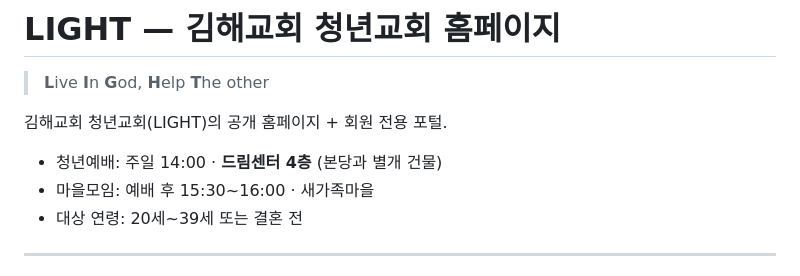
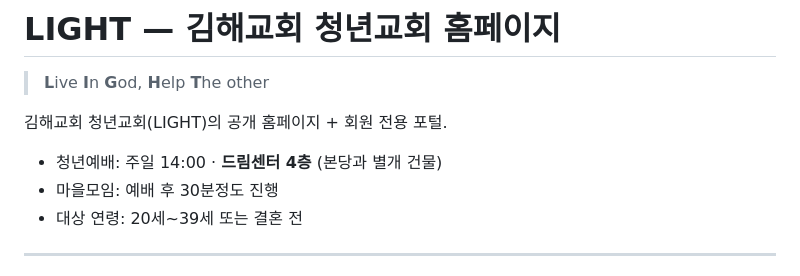
Before and after one commit to gbw11/light-homepage, a Markdown page: README.md, the part around the change. Drawn GitHub-style.

Commit message:
docs: README 마을모임 안내 문구 간소화
Co-Authored-By: Claude Sonnet 5 <noreply@anthropic.com>

```diff
--- a/README.md
+++ b/README.md
@@ -5,7 +5,7 @@
 김해교회 청년교회(LIGHT)의 공개 홈페이지 + 회원 전용 포털.
 
 - 청년예배: 주일 14:00 · **드림센터 4층** (본당과 별개 건물)
-- 마을모임: 예배 후 15:30~16:00 · 새가족마을
+- 마을모임: 예배 후 30분정도 진행
 - 대상 연령: 20세~39세 또는 결혼 전
 
 ---
```
